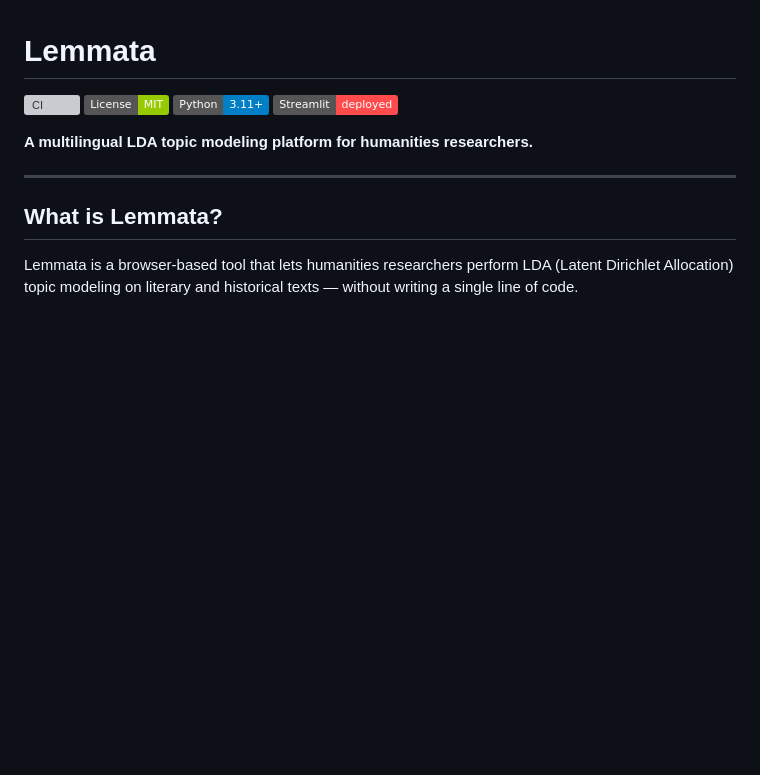
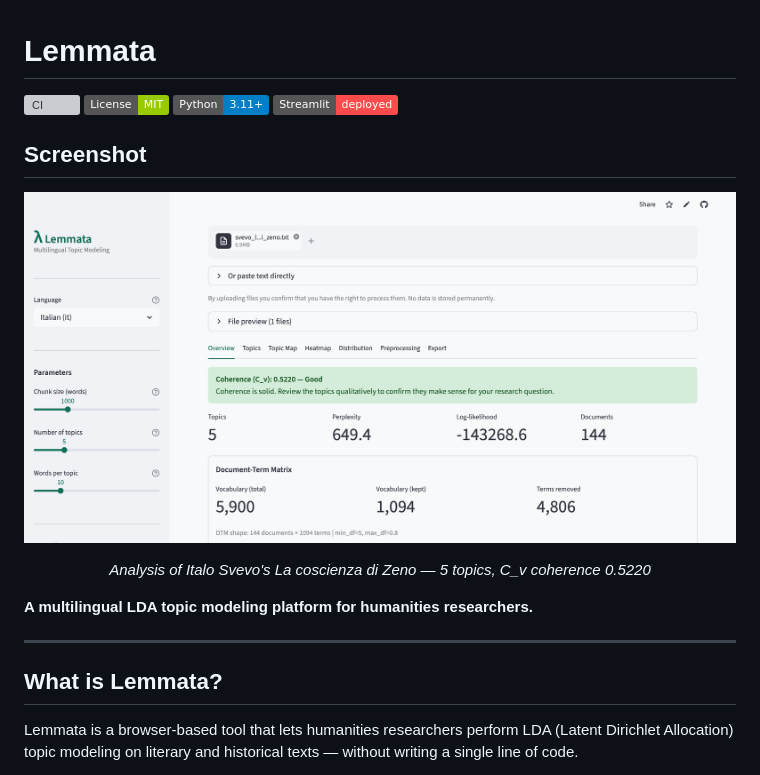
Before and after one commit to oguzkoran-max/lemmata, a Markdown page: README.md, the part around the change. Rendered like a GitHub page; pictures changed too: docs/screenshot-overview.png (added); badges without logos; blank space fills up the shorter version; grey boxes are pictures that could not be loaded.

Commit message:
P027: Add overview screenshot to README
Co-Authored-By: Claude Opus 4.6 <noreply@anthropic.com>

```diff
--- a/README.md
+++ b/README.md
@@ -1,6 +1,14 @@
 # Lemmata
 
 ![CI](https://github.com/oguzkoran-max/lemmata/actions/workflows/ci.yml/badge.svg) ![License: MIT](https://img.shields.io/badge/License-MIT-green.svg) ![Python 3.11+](https://img.shields.io/badge/Python-3.11%2B-blue.svg) ![Streamlit](https://img.shields.io/badge/Streamlit-deployed-FF4B4B.svg)
+
+## Screenshot
+
+<p align="center">
+  <img src="docs/screenshot-overview.png" alt="Lemmata Overview — Svevo analysis with 5 topics" width="800">
+</p>
+
+<p align="center"><em>Analysis of Italo Svevo's <i>La coscienza di Zeno</i> — 5 topics, C_v coherence 0.5220</em></p>
 
 **A multilingual LDA topic modeling platform for humanities researchers.**
 
```
